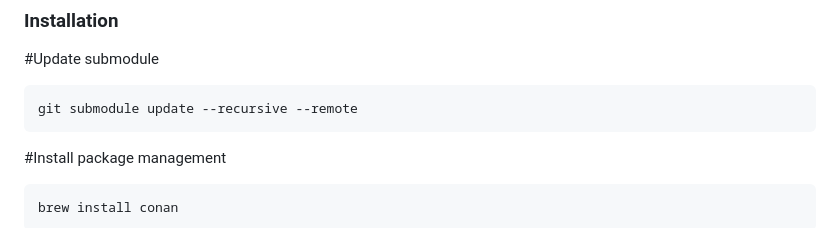
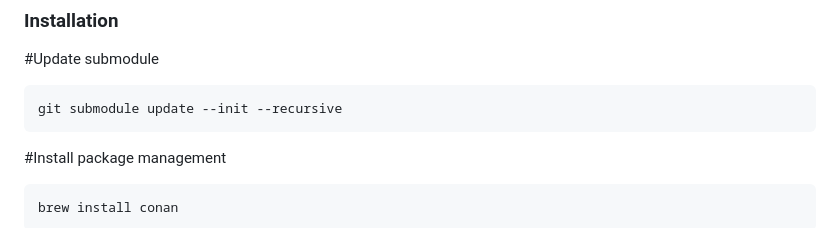
Before and after one commit to VAR-META-Tech/Aptos-Cpp-SDK, a Markdown page: README.md, the part around the change. Drawn GitHub-style.

````diff
--- a/README.md
+++ b/README.md
@@ -50,7 +50,7 @@ Aptos-Cpp-SDK is a cpp package written in C++ to help developers integrate Aptos
 ### Installation ###
 #Update submodule
 ```
-git submodule update --recursive --remote
+git submodule update --init --recursive
 ```
 
 #Install package management
````
